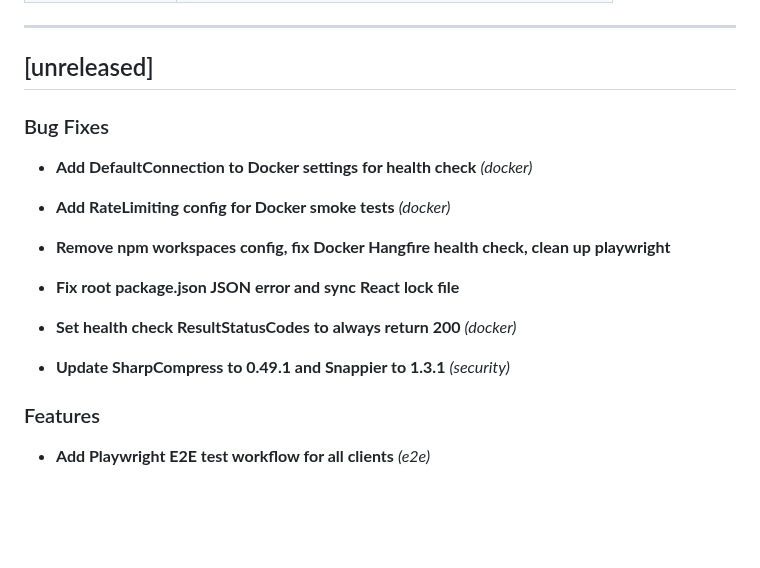
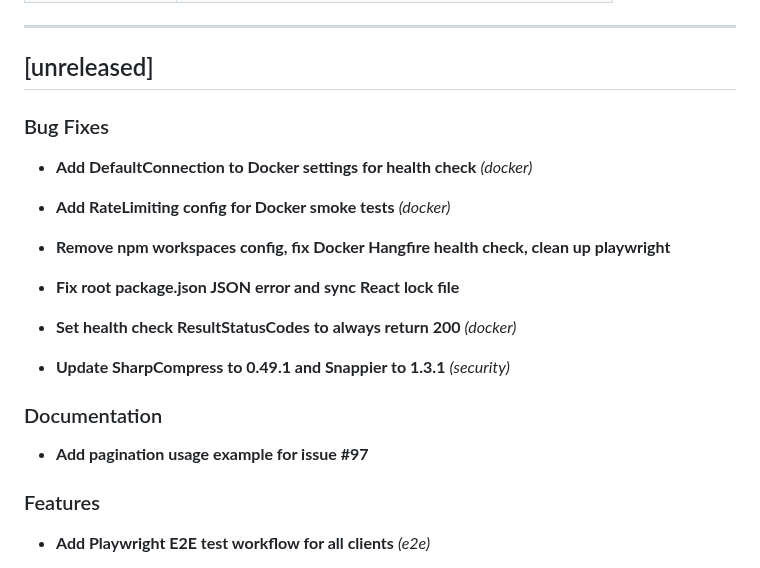
Before and after one commit to DevArchitecture/DevArchitecture, a Markdown page: CHANGELOG.md, the part around the change. Drawn GitHub-style; blank space fills up the shorter version.

Commit message:
chore: update CHANGELOG [skip ci]

```diff
--- a/CHANGELOG.md
+++ b/CHANGELOG.md
@@ -12,6 +12,7 @@ This file is generated from **conventional commits** via [git-cliff](https://git
 ---
 
 ## [unreleased]
+
 
 
 
@@ -36,6 +37,13 @@ This file is generated from **conventional commits** via [git-cliff](https://git
 
 
 - **Update SharpCompress to 0.49.1 and Snappier to 1.3.1** *(security)*
+
+
+
+
+### Documentation
+
+- **Add pagination usage example for issue #97**
 
 
 
```
